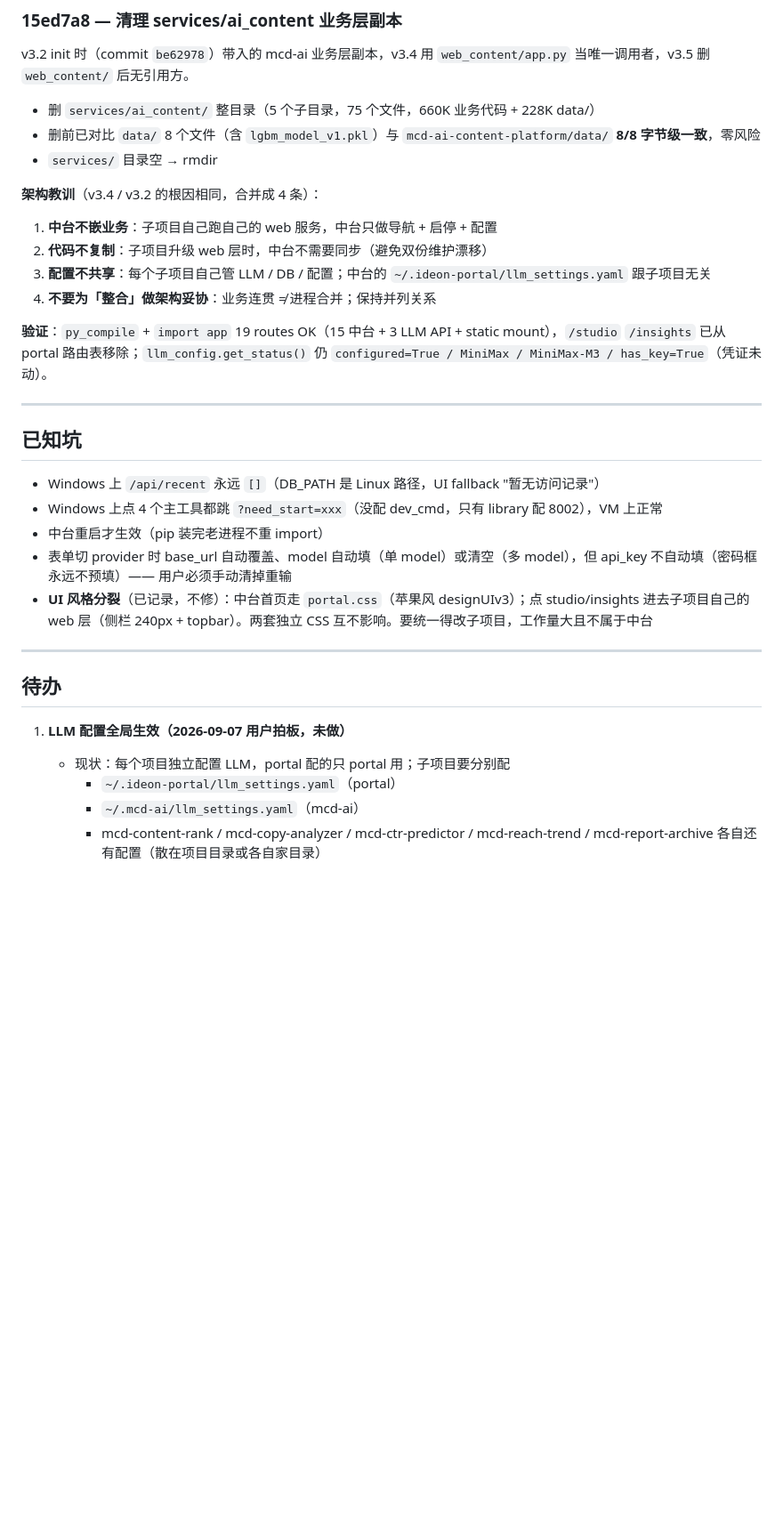
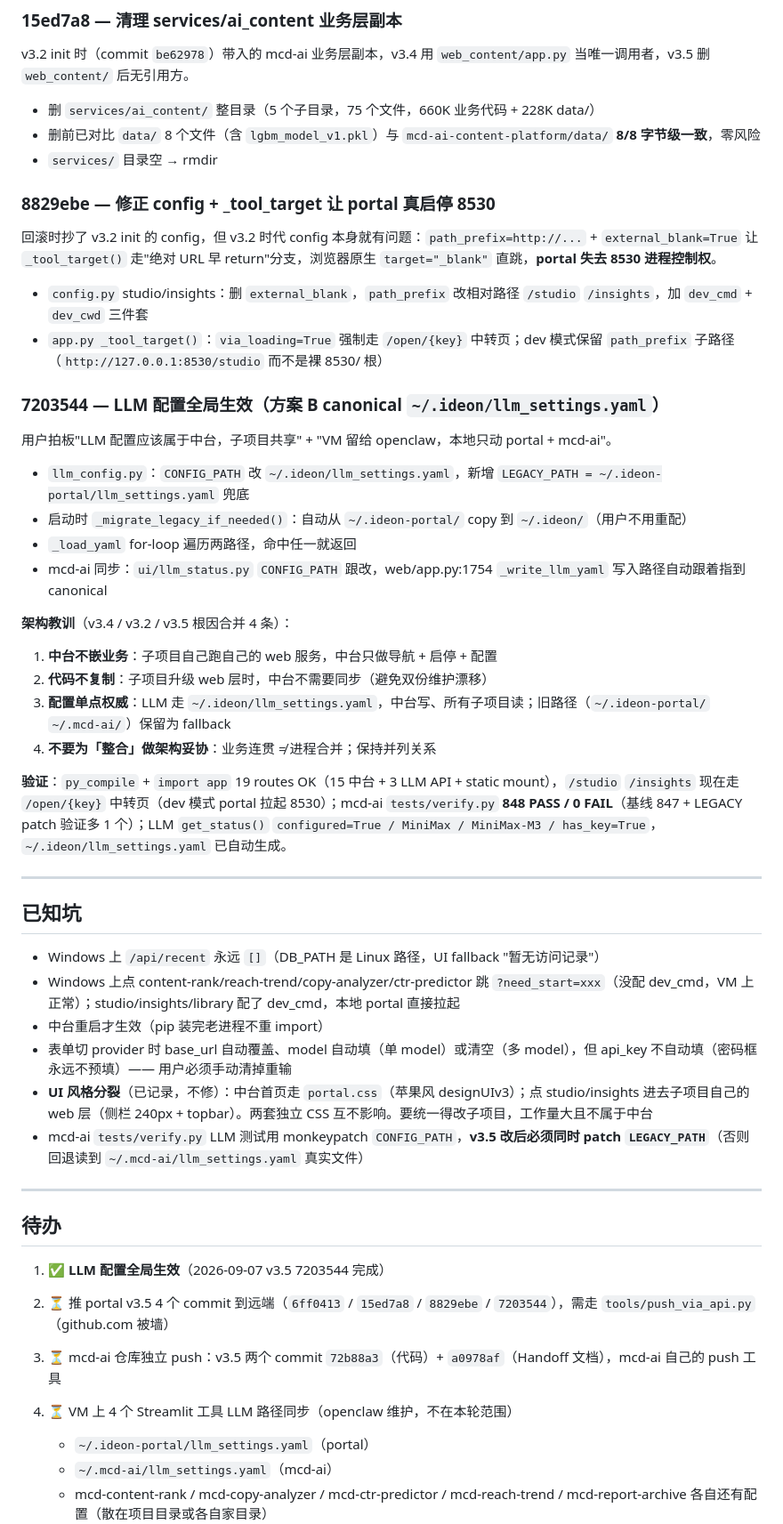
Before and after one commit to ori-yin/ideon-portal, a Markdown page: HANDOFF.md, the part around one of its changes. Shown at 89% size. Rendered like a GitHub page; blank space fills up the shorter version.

Commit message:
docs(handoff): v3.5 段补 8829ebe + 7203544 + LLM canonical 记录
v3.5 段之前只列了 2 个 commit（6ff0413 + 15ed7a8），漏了：
- 8829ebe: config + _tool_target 修正（portal 真启停 8530）
- 7203544: LLM 配置全局生效 canonical ~/.ideon/

补完后 4 commit 全列；架构教训 #3 从"配置不共享"改为"配置单点权威
~/.ideon/"；验证段更新（_tool_target 走中转页 / mcd-ai 848 PASS）；
已知坑加 mcd-ai 测试 LEGACY_PATH 必 patch；待办 #1 标 ✅，
新增 #2/#3/#4 三个后续：推 portal 远端 / 推 mcd-ai 远端 / VM 工具 openclaw 维护。

Co-Authored-By: Claude Code <noreply@anthropic.com>

```diff
--- a/HANDOFF.md
+++ b/HANDOFF.md
@@ -128,30 +128,49 @@ v3.2 init 时（commit `be62978`）带入的 mcd-ai 业务层副本，v3.4 用 `
 - 删前已对比 `data/` 8 个文件（含 `lgbm_model_v1.pkl`）与 `mcd-ai-content-platform/data/` **8/8 字节级一致**，零风险
 - `services/` 目录空 → rmdir
 
-**架构教训**（v3.4 / v3.2 的根因相同，合并成 4 条）：
+### 8829ebe — 修正 config + _tool_target 让 portal 真启停 8530
+
+回滚时抄了 v3.2 init 的 config，但 v3.2 时代 config 本身就有问题：`path_prefix=http://...` + `external_blank=True` 让 `_tool_target()` 走"绝对 URL 早 return"分支，浏览器原生 `target="_blank"` 直跳，**portal 失去 8530 进程控制权**。
+
+- `config.py` studio/insights：删 `external_blank`，`path_prefix` 改相对路径 `/studio` `/insights`，加 `dev_cmd` + `dev_cwd` 三件套
+- `app.py _tool_target()`：`via_loading=True` 强制走 `/open/{key}` 中转页；dev 模式保留 `path_prefix` 子路径（`http://127.0.0.1:8530/studio` 而不是裸 8530/ 根）
+
+### 7203544 — LLM 配置全局生效（方案 B canonical `~/.ideon/llm_settings.yaml`）
+
+用户拍板"LLM 配置应该属于中台，子项目共享" + "VM 留给 openclaw，本地只动 portal + mcd-ai"。
+
+- `llm_config.py`：`CONFIG_PATH` 改 `~/.ideon/llm_settings.yaml`，新增 `LEGACY_PATH = ~/.ideon-portal/llm_settings.yaml` 兜底
+- 启动时 `_migrate_legacy_if_needed()`：自动从 `~/.ideon-portal/` copy 到 `~/.ideon/`（用户不用重配）
+- `_load_yaml` for-loop 遍历两路径，命中任一就返回
+- mcd-ai 同步：`ui/llm_status.py` `CONFIG_PATH` 跟改，web/app.py:1754 `_write_llm_yaml` 写入路径自动跟着指到 canonical
+
+**架构教训**（v3.4 / v3.2 / v3.5 根因合并 4 条）：
 1. **中台不嵌业务**：子项目自己跑自己的 web 服务，中台只做导航 + 启停 + 配置
 2. **代码不复制**：子项目升级 web 层时，中台不需要同步（避免双份维护漂移）
-3. **配置不共享**：每个子项目自己管 LLM / DB / 配置；中台的 `~/.ideon-portal/llm_settings.yaml` 跟子项目无关
+3. **配置单点权威**：LLM 走 `~/.ideon/llm_settings.yaml`，中台写、所有子项目读；旧路径（`~/.ideon-portal/` `~/.mcd-ai/`）保留为 fallback
 4. **不要为「整合」做架构妥协**：业务连贯 ≠ 进程合并；保持并列关系
 
-**验证**：`py_compile` + `import app` 19 routes OK（15 中台 + 3 LLM API + static mount），`/studio` `/insights` 已从 portal 路由表移除；`llm_config.get_status()` 仍 `configured=True / MiniMax / MiniMax-M3 / has_key=True`（凭证未动）。
+**验证**：`py_compile` + `import app` 19 routes OK（15 中台 + 3 LLM API + static mount），`/studio` `/insights` 现在走 `/open/{key}` 中转页（dev 模式 portal 拉起 8530）；mcd-ai `tests/verify.py` **848 PASS / 0 FAIL**（基线 847 + LEGACY patch 验证多 1 个）；LLM `get_status()` `configured=True / MiniMax / MiniMax-M3 / has_key=True`，`~/.ideon/llm_settings.yaml` 已自动生成。
 
 ---
 
 ## 已知坑
 
 - Windows 上 `/api/recent` 永远 `[]`（DB_PATH 是 Linux 路径，UI fallback "暂无访问记录"）
-- Windows 上点 4 个主工具都跳 `?need_start=xxx`（没配 dev_cmd，只有 library 配 8002），VM 上正常
+- Windows 上点 content-rank/reach-trend/copy-analyzer/ctr-predictor 跳 `?need_start=xxx`（没配 dev_cmd，VM 上正常）；studio/insights/library 配了 dev_cmd，本地 portal 直接拉起
 - 中台重启才生效（pip 装完老进程不重 import）
 - 表单切 provider 时 base_url 自动覆盖、model 自动填（单 model）或清空（多 model），但 api_key 不自动填（密码框永远不预填）—— 用户必须手动清掉重输
 - **UI 风格分裂**（已记录，不修）：中台首页走 `portal.css`（苹果风 designUIv3）；点 studio/insights 进去子项目自己的 web 层（侧栏 240px + topbar）。两套独立 CSS 互不影响。要统一得改子项目，工作量大且不属于中台
+- mcd-ai `tests/verify.py` LLM 测试用 monkeypatch `CONFIG_PATH`，**v3.5 改后必须同时 patch `LEGACY_PATH`**（否则回退读到 `~/.mcd-ai/llm_settings.yaml` 真实文件）
 
 ---
 
 ## 待办
 
-1. **LLM 配置全局生效（2026-09-07 用户拍板，未做）**
-   - 现状：每个项目独立配置 LLM，portal 配的只 portal 用；子项目要分别配
+1. ✅ **LLM 配置全局生效**（2026-09-07 v3.5 7203544 完成）
+2. ⏳ 推 portal v3.5 4 个 commit 到远端（`6ff0413` / `15ed7a8` / `8829ebe` / `7203544`），需走 `tools/push_via_api.py`（github.com 被墙）
+3. ⏳ mcd-ai 仓库独立 push：v3.5 两个 commit `72b88a3`（代码）+ `a0978af`（Handoff 文档），mcd-ai 自己的 push 工具
+4. ⏳ VM 上 4 个 Streamlit 工具 LLM 路径同步（openclaw 维护，不在本轮范围）
      - `~/.ideon-portal/llm_settings.yaml`（portal）
      - `~/.mcd-ai/llm_settings.yaml`（mcd-ai）
      - mcd-content-rank / mcd-copy-analyzer / mcd-ctr-predictor / mcd-reach-trend / mcd-report-archive 各自还有配置（散在项目目录或各自家目录）
```
Also changed, not shown: other parts of HANDOFF.md (+2 -2 lines).
